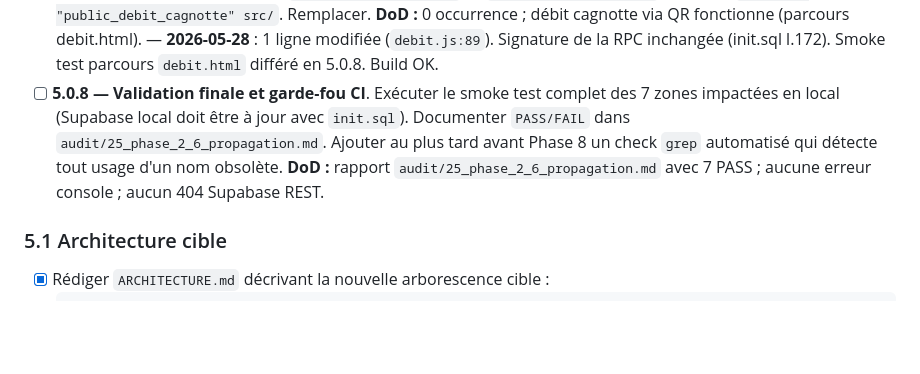
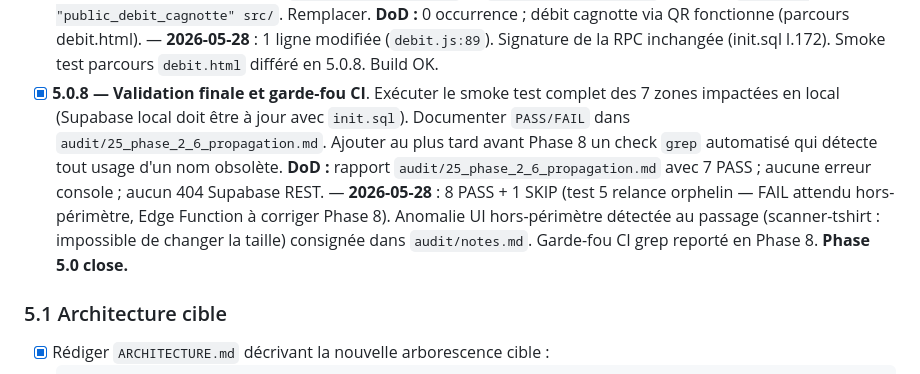
Before and after one commit to JeanFi675/appel-benevoles, a Markdown page: plan_refactoring.md, the part around the change. Rendered like a GitHub page; blank space fills up the shorter version.

```diff
--- a/plan_refactoring.md
+++ b/plan_refactoring.md
@@ -337,10 +337,10 @@
 - [x] **5.0.7 — Renommage fonction `public_debit_cagnotte` → `debit_cagnotte_public`**.
   Auditer : `grep -rn "public_debit_cagnotte" src/`. Remplacer.
   **DoD :** 0 occurrence ; débit cagnotte via QR fonctionne (parcours debit.html). — **2026-05-28** : 1 ligne modifiée (`debit.js:89`). Signature de la RPC inchangée (init.sql l.172). Smoke test parcours `debit.html` différé en 5.0.8. Build OK.
-- [ ] **5.0.8 — Validation finale et garde-fou CI**.
+- [x] **5.0.8 — Validation finale et garde-fou CI**.
   Exécuter le smoke test complet des 7 zones impactées en local (Supabase local doit être à jour avec `init.sql`). Documenter `PASS/FAIL` dans `audit/25_phase_2_6_propagation.md`.
   Ajouter au plus tard avant Phase 8 un check `grep` automatisé qui détecte tout usage d'un nom obsolète.
-  **DoD :** rapport `audit/25_phase_2_6_propagation.md` avec 7 PASS ; aucune erreur console ; aucun 404 Supabase REST.
+  **DoD :** rapport `audit/25_phase_2_6_propagation.md` avec 7 PASS ; aucune erreur console ; aucun 404 Supabase REST. — **2026-05-28** : 8 PASS + 1 SKIP (test 5 relance orphelin — FAIL attendu hors-périmètre, Edge Function à corriger Phase 8). Anomalie UI hors-périmètre détectée au passage (scanner-tshirt : impossible de changer la taille) consignée dans `audit/notes.md`. Garde-fou CI grep reporté en Phase 8. **Phase 5.0 close.**
 
 ### 5.1 Architecture cible
 
```
Also changed, not shown: audit/notes.md (+18 -0 lines).
